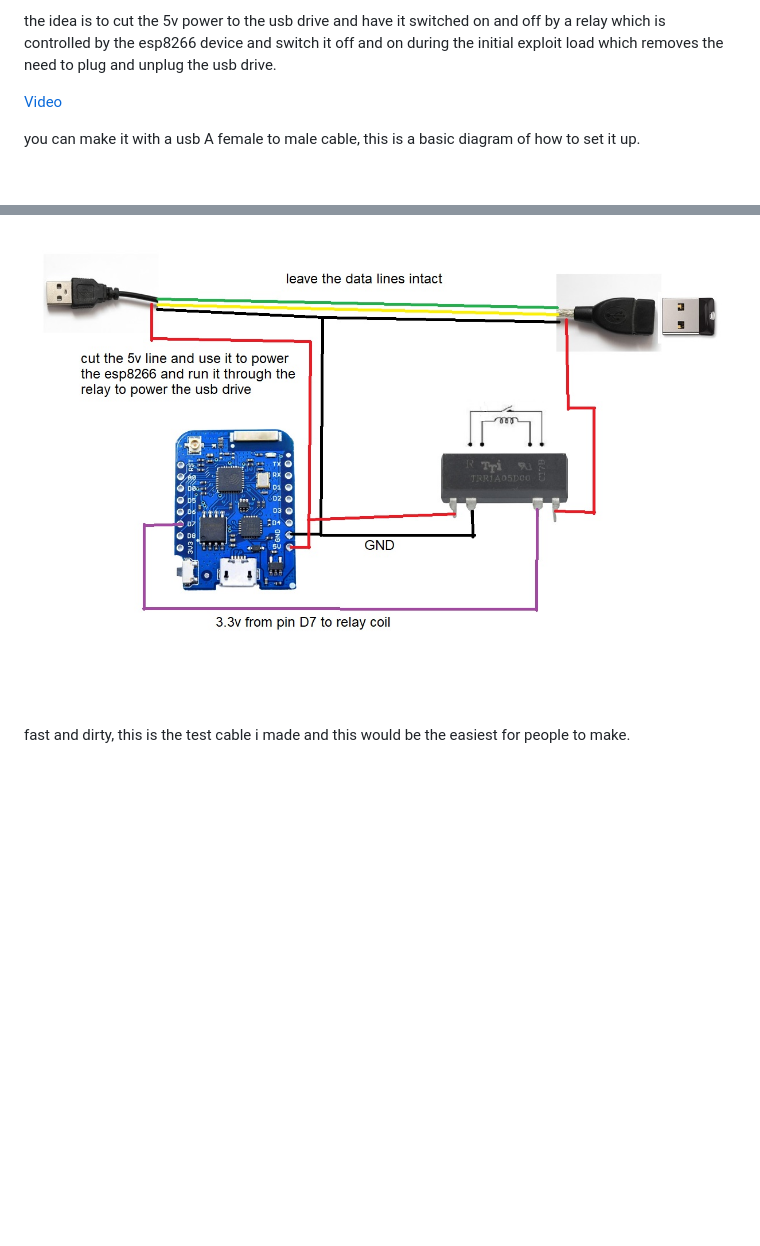
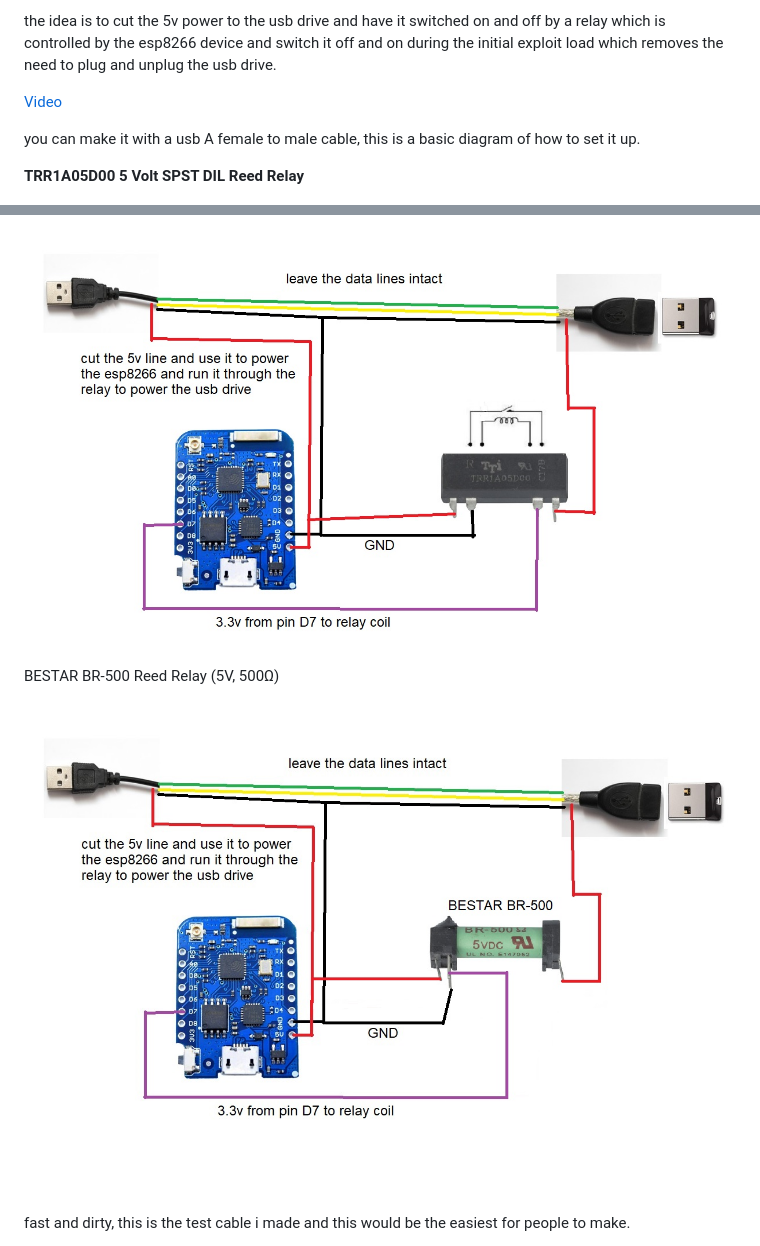
Before and after one commit to stooged/PS4-Server-900u, a Markdown page: README.md, 2 parts joined by grey strips. Rendered like a GitHub page; pictures changed too: Images/diag1.jpg (added); blank space fills up the shorter version.

```diff
--- a/README.md
+++ b/README.md
@@ -13,7 +13,14 @@ the idea is to cut the 5v power to the usb drive and have it switched on and off
 
 you can make it with a usb A female to male cable, this is a basic diagram of how to set it up.
 
+<b>TRR1A05D00 5 Volt SPST DIL Reed Relay
+
 <img src=https://github.com/stooged/PS4-Server-900u/blob/main/Images/diag.jpg><br>
+
+BESTAR  BR-500  Reed Relay (5V, 500Ω)</b>
+
+<img src=https://github.com/stooged/PS4-Server-900u/blob/main/Images/diag1.jpg><br>
+
 
 <br><br>
 
```
